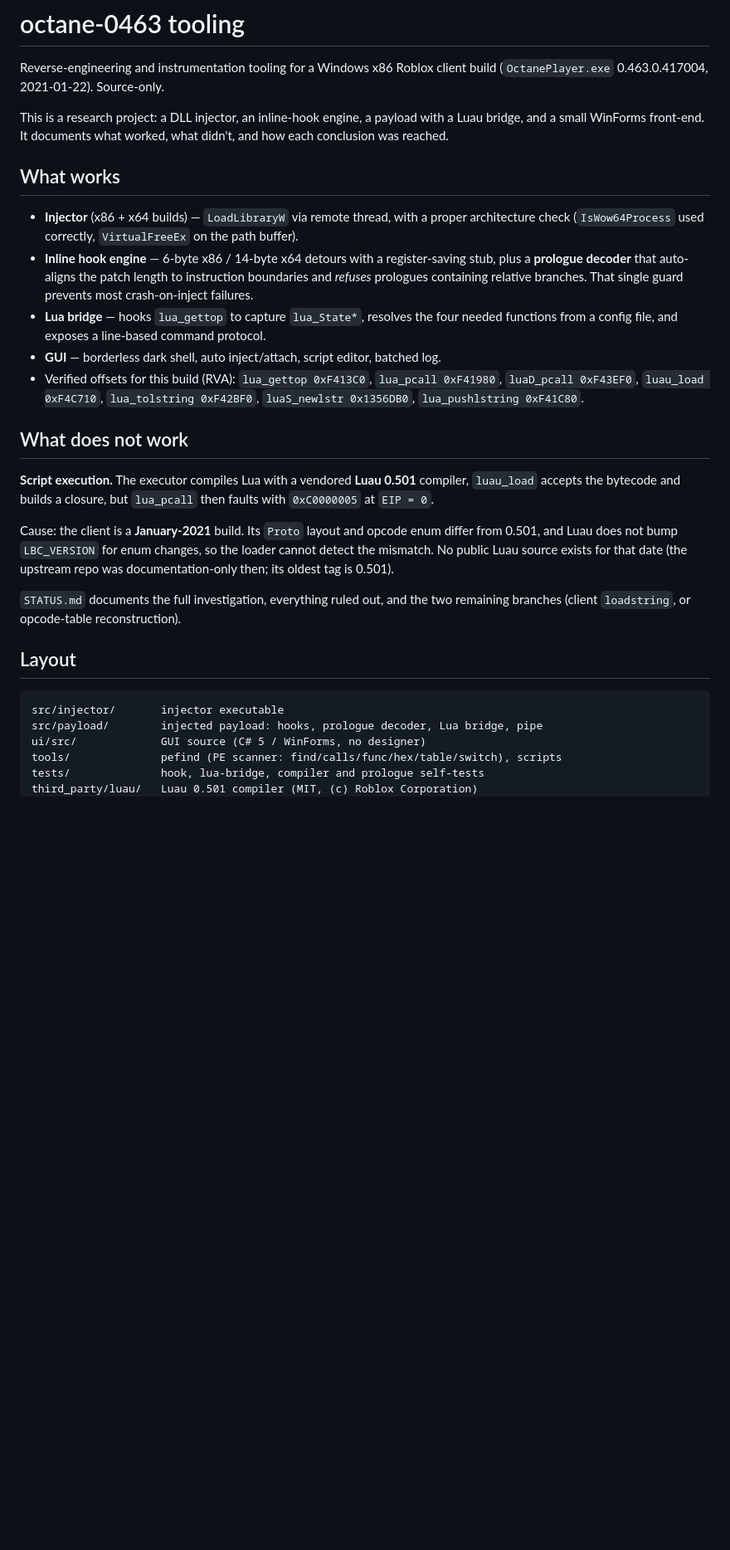
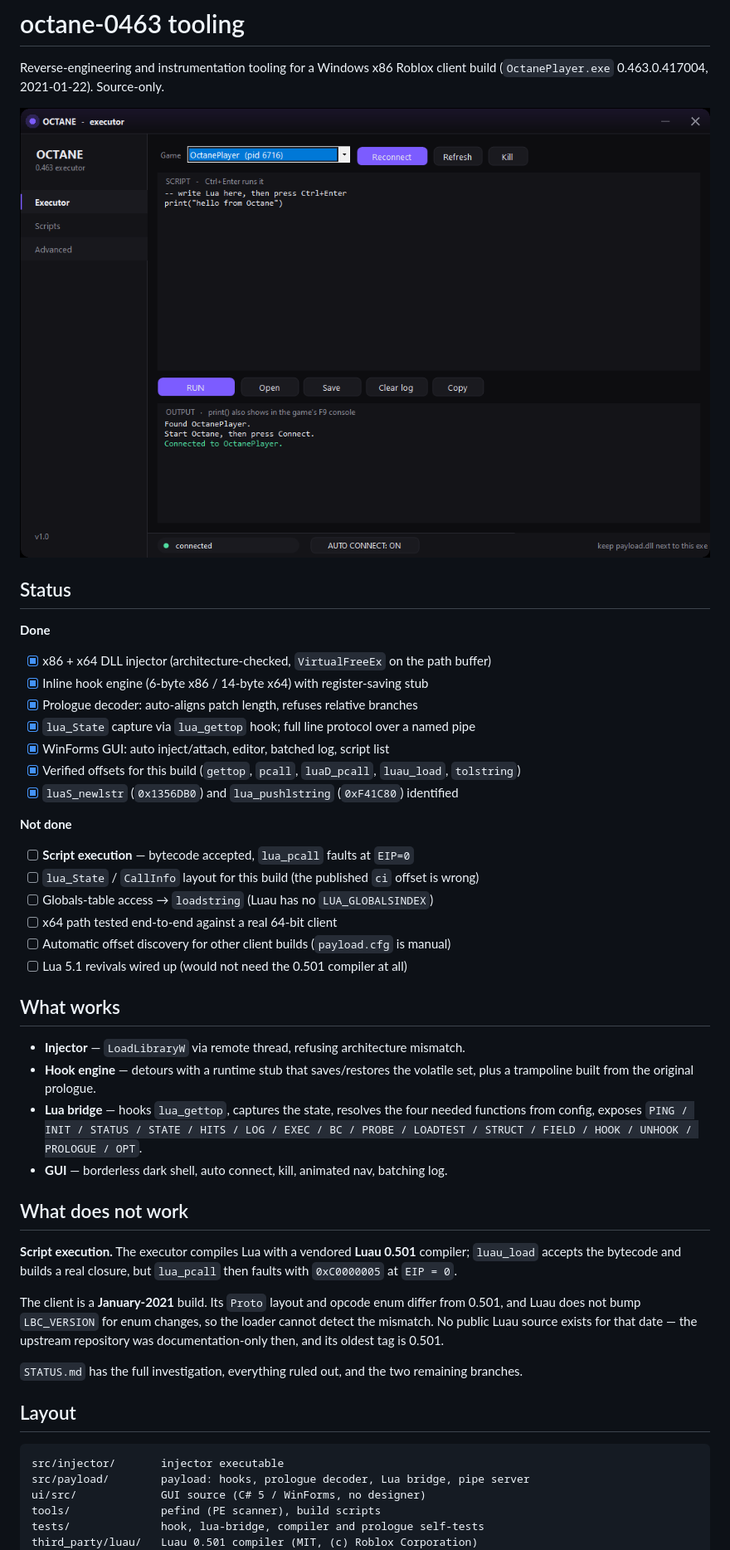
Before and after one commit to zallkyre/octane-0463, a Markdown page: README.md, the part around one of its changes. Shown at 83% size. Drawn GitHub-style; pictures changed too: docs/screenshot.png (added); blank space fills up the shorter version.

Commit message:
Add MIT licence, status checklist and screenshot

````diff
--- a/README.md
+++ b/README.md
@@ -3,47 +3,60 @@
 Reverse-engineering and instrumentation tooling for a Windows x86 Roblox client
 build (`OctanePlayer.exe` 0.463.0.417004, 2021-01-22). Source-only.
 
-This is a research project: a DLL injector, an inline-hook engine, a payload with a
-Luau bridge, and a small WinForms front-end. It documents what worked, what didn't,
-and how each conclusion was reached.
+![GUI](docs/screenshot.png)
+
+## Status
+
+**Done**
+
+- [x] x86 + x64 DLL injector (architecture-checked, `VirtualFreeEx` on the path buffer)
+- [x] Inline hook engine (6-byte x86 / 14-byte x64) with register-saving stub
+- [x] Prologue decoder: auto-aligns patch length, refuses relative branches
+- [x] `lua_State` capture via `lua_gettop` hook; full line protocol over a named pipe
+- [x] WinForms GUI: auto inject/attach, editor, batched log, script list
+- [x] Verified offsets for this build (`gettop`, `pcall`, `luaD_pcall`, `luau_load`, `tolstring`)
+- [x] `luaS_newlstr` (`0x1356DB0`) and `lua_pushlstring` (`0xF41C80`) identified
+
+**Not done**
+
+- [ ] **Script execution** — bytecode accepted, `lua_pcall` faults at `EIP=0`
+- [ ] `lua_State` / `CallInfo` layout for this build (the published `ci` offset is wrong)
+- [ ] Globals-table access → `loadstring` (Luau has no `LUA_GLOBALSINDEX`)
+- [ ] x64 path tested end-to-end against a real 64-bit client
+- [ ] Automatic offset discovery for other client builds (`payload.cfg` is manual)
+- [ ] Lua 5.1 revivals wired up (would not need the 0.501 compiler at all)
 
 ## What works
 
-- **Injector** (x86 + x64 builds) — `LoadLibraryW` via remote thread, with a proper
-  architecture check (`IsWow64Process` used correctly, `VirtualFreeEx` on the path
-  buffer).
-- **Inline hook engine** — 6-byte x86 / 14-byte x64 detours with a register-saving
-  stub, plus a **prologue decoder** that auto-aligns the patch length to instruction
-  boundaries and *refuses* prologues containing relative branches. That single guard
-  prevents most crash-on-inject failures.
-- **Lua bridge** — hooks `lua_gettop` to capture `lua_State*`, resolves the four
-  needed functions from a config file, and exposes a line-based command protocol.
-- **GUI** — borderless dark shell, auto inject/attach, script editor, batched log.
-- Verified offsets for this build (RVA): `lua_gettop 0xF413C0`, `lua_pcall 0xF41980`,
-  `luaD_pcall 0xF43EF0`, `luau_load 0xF4C710`, `lua_tolstring 0xF42BF0`,
-  `luaS_newlstr 0x1356DB0`, `lua_pushlstring 0xF41C80`.
+- **Injector** — `LoadLibraryW` via remote thread, refusing architecture mismatch.
+- **Hook engine** — detours with a runtime stub that saves/restores the volatile set,
+  plus a trampoline built from the original prologue.
+- **Lua bridge** — hooks `lua_gettop`, captures the state, resolves the four needed
+  functions from config, exposes `PING / INIT / STATUS / STATE / HITS / LOG / EXEC /
+  BC / PROBE / LOADTEST / STRUCT / FIELD / HOOK / UNHOOK / PROLOGUE / OPT`.
+- **GUI** — borderless dark shell, auto connect, kill, animated nav, batching log.
 
 ## What does not work
 
 **Script execution.** The executor compiles Lua with a vendored **Luau 0.501**
-compiler, `luau_load` accepts the bytecode and builds a closure, but `lua_pcall`
-then faults with `0xC0000005` at `EIP = 0`.
+compiler; `luau_load` accepts the bytecode and builds a real closure, but
+`lua_pcall` then faults with `0xC0000005` at `EIP = 0`.
 
-Cause: the client is a **January-2021** build. Its `Proto` layout and opcode enum
-differ from 0.501, and Luau does not bump `LBC_VERSION` for enum changes, so the
-loader cannot detect the mismatch. No public Luau source exists for that date
-(the upstream repo was documentation-only then; its oldest tag is 0.501).
+The client is a **January-2021** build. Its `Proto` layout and opcode enum differ
+from 0.501, and Luau does not bump `LBC_VERSION` for enum changes, so the loader
+cannot detect the mismatch. No public Luau source exists for that date — the
+upstream repository was documentation-only then, and its oldest tag is 0.501.
 
-`STATUS.md` documents the full investigation, everything ruled out, and the two
-remaining branches (client `loadstring`, or opcode-table reconstruction).
+`STATUS.md` has the full investigation, everything ruled out, and the two
+remaining branches.
 
 ## Layout
 
 ```
 src/injector/       injector executable
-src/payload/        injected payload: hooks, prologue decoder, Lua bridge, pipe
+src/payload/        payload: hooks, prologue decoder, Lua bridge, pipe server
 ui/src/             GUI source (C# 5 / WinForms, no designer)
-tools/              pefind (PE scanner: find/calls/func/hex/table/switch), scripts
+tools/              pefind (PE scanner), build scripts
 tests/              hook, lua-bridge, compiler and prologue self-tests
 third_party/luau/   Luau 0.501 compiler (MIT, (c) Roblox Corporation)
 STATUS.md           full technical status / handoff
````
Also changed, not shown: other parts of README.md (+7 -8 lines), 1 other file.
